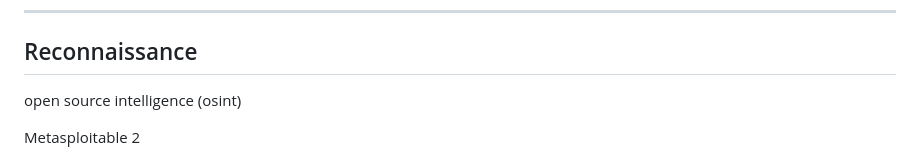
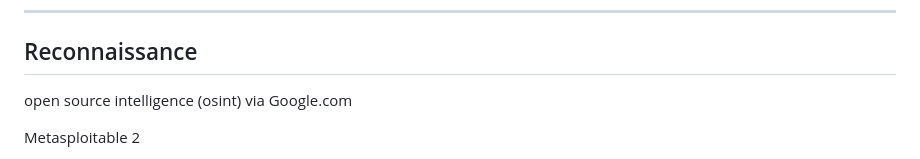
Before and after one commit to engraham/Eric_Graham-Portfolio, a Markdown page: Pentest-Labs/metasploitable2_vsftpd-samba.md, the part around the change. Rendered like a GitHub page.

```diff
--- a/Pentest-Labs/metasploitable2_vsftpd-samba.md
+++ b/Pentest-Labs/metasploitable2_vsftpd-samba.md
@@ -30,7 +30,7 @@ The purpose of this lab is to practice penetration testing techniques by exploit
 ---
 
 ## Reconnaissance
-open source intelligence (osint)
+open source intelligence (osint) via Google.com
 
 Metasploitable 2
 
```
